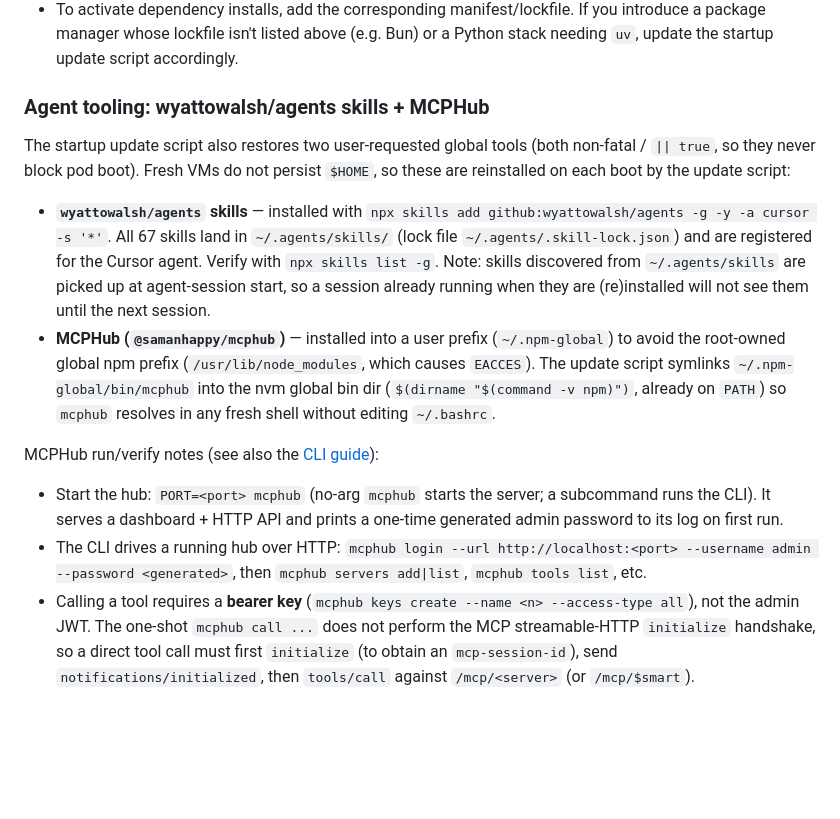
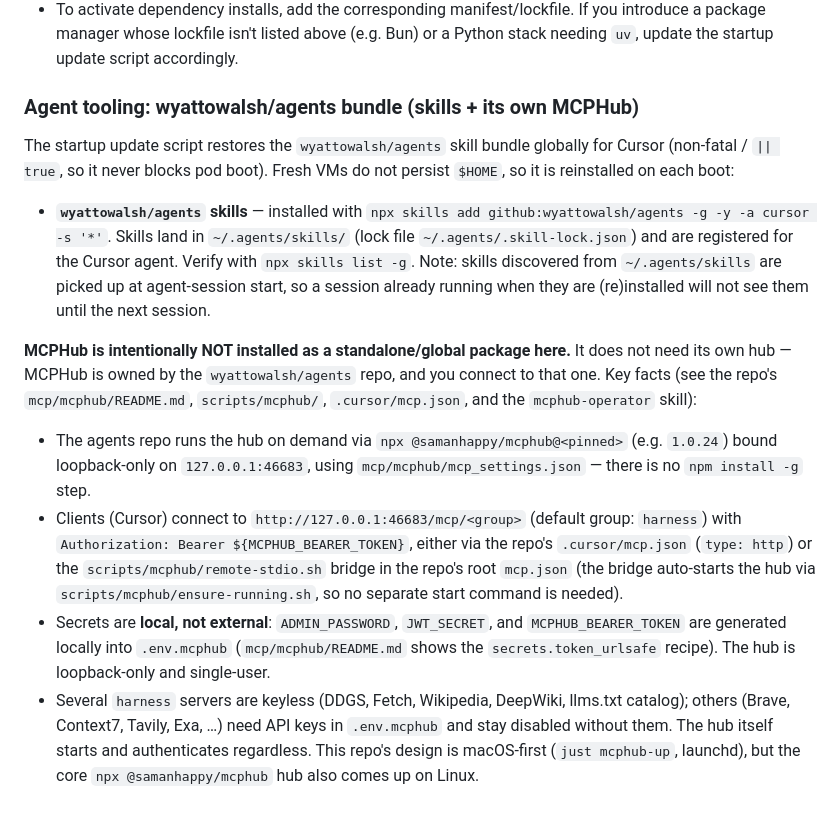
Before and after one commit to wyattowalsh/webmedia-dl, a Markdown page: AGENTS.md, the part around the change. Rendered like a GitHub page; blank space fills up the shorter version.

Commit message:
Connect to agents-bundle MCPHub instead of standalone install
Co-authored-by: Wyatt <wyattowalsh@gmail.com>

```diff
--- a/AGENTS.md
+++ b/AGENTS.md
@@ -23,15 +23,15 @@
   - `uv.lock` (and `uv` installed) → `uv sync`
 - To activate dependency installs, add the corresponding manifest/lockfile. If you introduce a package manager whose lockfile isn't listed above (e.g. Bun) or a Python stack needing `uv`, update the startup update script accordingly.
 
-### Agent tooling: wyattowalsh/agents skills + MCPHub
+### Agent tooling: wyattowalsh/agents bundle (skills + its own MCPHub)
 
-The startup update script also restores two user-requested global tools (both non-fatal / `|| true`, so they never block pod boot). Fresh VMs do not persist `$HOME`, so these are reinstalled on each boot by the update script:
+The startup update script restores the `wyattowalsh/agents` skill bundle globally for Cursor (non-fatal / `|| true`, so it never blocks pod boot). Fresh VMs do not persist `$HOME`, so it is reinstalled on each boot:
 
-- **`wyattowalsh/agents` skills** — installed with `npx skills add github:wyattowalsh/agents -g -y -a cursor -s '*'`. All 67 skills land in `~/.agents/skills/` (lock file `~/.agents/.skill-lock.json`) and are registered for the Cursor agent. Verify with `npx skills list -g`. Note: skills discovered from `~/.agents/skills` are picked up at agent-session start, so a session already running when they are (re)installed will not see them until the next session.
-- **MCPHub (`@samanhappy/mcphub`)** — installed into a user prefix (`~/.npm-global`) to avoid the root-owned global npm prefix (`/usr/lib/node_modules`, which causes `EACCES`). The update script symlinks `~/.npm-global/bin/mcphub` into the nvm global bin dir (`$(dirname "$(command -v npm)")`, already on `PATH`) so `mcphub` resolves in any fresh shell without editing `~/.bashrc`.
+- **`wyattowalsh/agents` skills** — installed with `npx skills add github:wyattowalsh/agents -g -y -a cursor -s '*'`. Skills land in `~/.agents/skills/` (lock file `~/.agents/.skill-lock.json`) and are registered for the Cursor agent. Verify with `npx skills list -g`. Note: skills discovered from `~/.agents/skills` are picked up at agent-session start, so a session already running when they are (re)installed will not see them until the next session.
 
-MCPHub run/verify notes (see also the [CLI guide](https://docs.mcphub.app/features/cli)):
+**MCPHub is intentionally NOT installed as a standalone/global package here.** It does not need its own hub — MCPHub is owned by the `wyattowalsh/agents` repo, and you connect to that one. Key facts (see the repo's `mcp/mcphub/README.md`, `scripts/mcphub/`, `.cursor/mcp.json`, and the `mcphub-operator` skill):
 
-- Start the hub: `PORT=<port> mcphub` (no-arg `mcphub` starts the server; a subcommand runs the CLI). It serves a dashboard + HTTP API and prints a one-time generated admin password to its log on first run.
-- The CLI drives a running hub over HTTP: `mcphub login --url http://localhost:<port> --username admin --password <generated>`, then `mcphub servers add|list`, `mcphub tools list`, etc.
-- Calling a tool requires a **bearer key** (`mcphub keys create --name <n> --access-type all`), not the admin JWT. The one-shot `mcphub call ...` does not perform the MCP streamable-HTTP `initialize` handshake, so a direct tool call must first `initialize` (to obtain an `mcp-session-id`), send `notifications/initialized`, then `tools/call` against `/mcp/<server>` (or `/mcp/$smart`).
+- The agents repo runs the hub on demand via `npx @samanhappy/mcphub@<pinned>` (e.g. `1.0.24`) bound loopback-only on `127.0.0.1:46683`, using `mcp/mcphub/mcp_settings.json` — there is no `npm install -g` step.
+- Clients (Cursor) connect to `http://127.0.0.1:46683/mcp/<group>` (default group: `harness`) with `Authorization: Bearer ${MCPHUB_BEARER_TOKEN}`, either via the repo's `.cursor/mcp.json` (`type: http`) or the `scripts/mcphub/remote-stdio.sh` bridge in the repo's root `mcp.json` (the bridge auto-starts the hub via `scripts/mcphub/ensure-running.sh`, so no separate start command is needed).
+- Secrets are **local, not external**: `ADMIN_PASSWORD`, `JWT_SECRET`, and `MCPHUB_BEARER_TOKEN` are generated locally into `.env.mcphub` (`mcp/mcphub/README.md` shows the `secrets.token_urlsafe` recipe). The hub is loopback-only and single-user.
+- Several `harness` servers are keyless (DDGS, Fetch, Wikipedia, DeepWiki, llms.txt catalog); others (Brave, Context7, Tavily, Exa, …) need API keys in `.env.mcphub` and stay disabled without them. The hub itself starts and authenticates regardless. This repo's design is macOS-first (`just mcphub-up`, launchd), but the core `npx @samanhappy/mcphub` hub also comes up on Linux.
```
